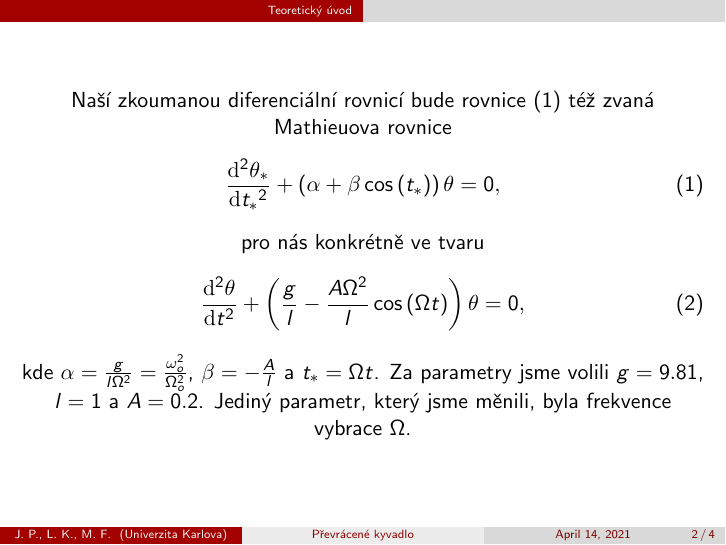
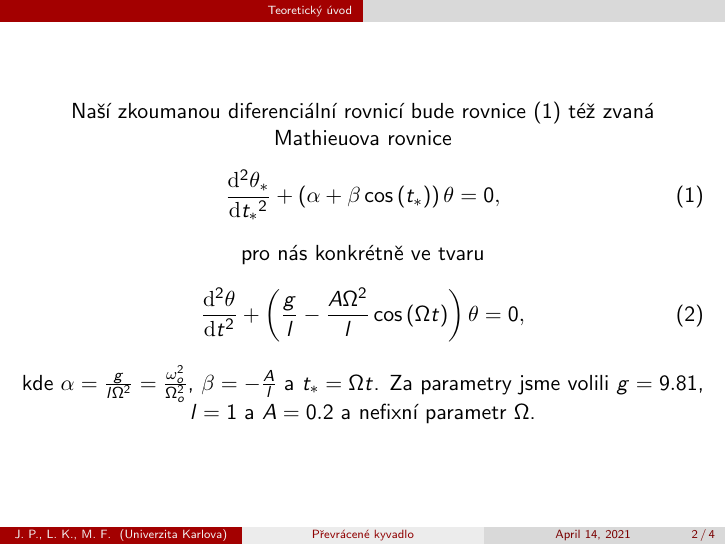
Before and after one commit to Jirkapucek/Heist-02, LaTeX slides (Latex/Prezentace.tex): page 2 of 4. Compiled offline with pdfLaTeX.

Commit message:
Update Prezentace.tex

```diff
--- a/Latex/Prezentace.tex
+++ b/Latex/Prezentace.tex
@@ -87,7 +87,7 @@
 			0
 			,
 		\end{equation}
-			kde $\alpha=\frac{g}{l\Omega^2}=\frac{\omega_{o}^2}{\Omega_{o}^2}$, $ \beta=-\frac{A}{l}$ a $t_{*}=\Omega t$. Za parametry jsme volili $g=9.81$, $l=1$ a $A=0.2$. Jediný parametr, který jsme měnili, byla frekvence vybrace $\Omega$.
+			kde $\alpha=\frac{g}{l\Omega^2}=\frac{\omega_{o}^2}{\Omega_{o}^2}$, $ \beta=-\frac{A}{l}$ a $t_{*}=\Omega t$. Za parametry jsme volili $g=9.81$, $l=1$ a $A=0.2$ a nefixní parametr $\Omega$.
 		\end{center}
 \end{frame}
 
```
